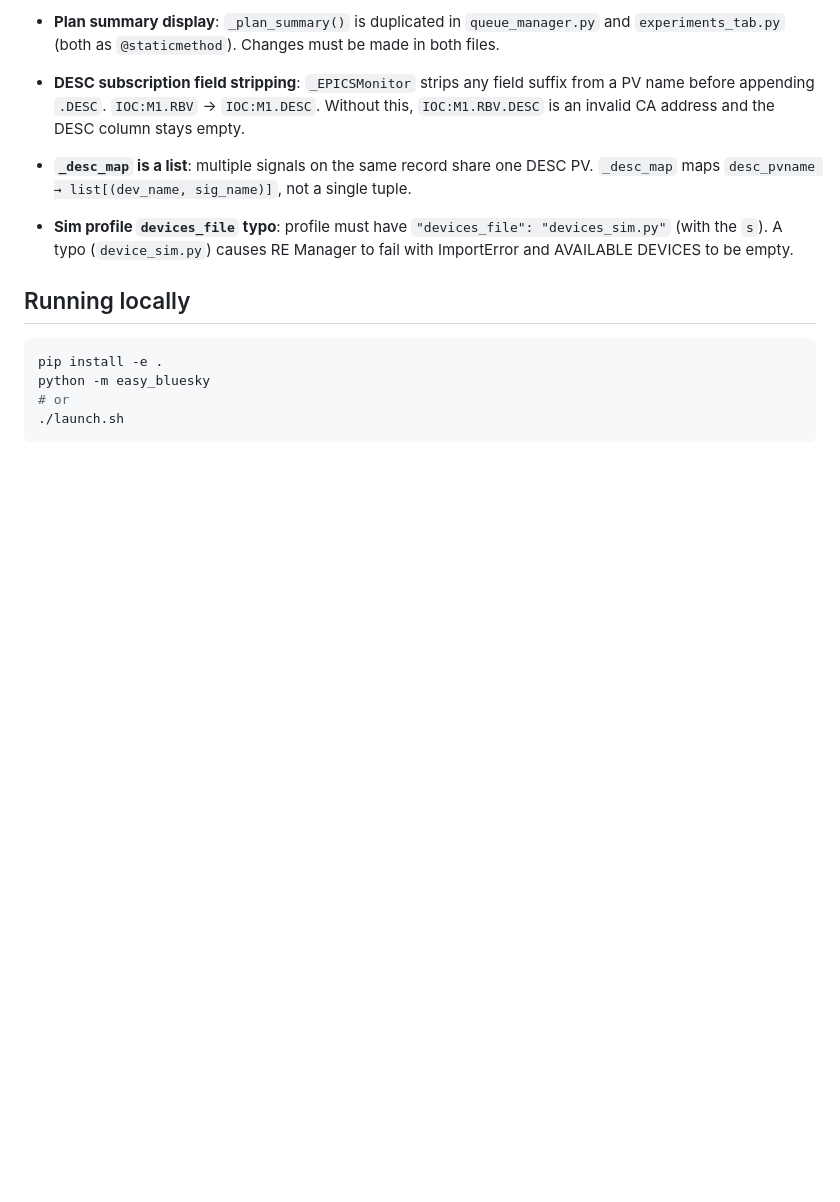
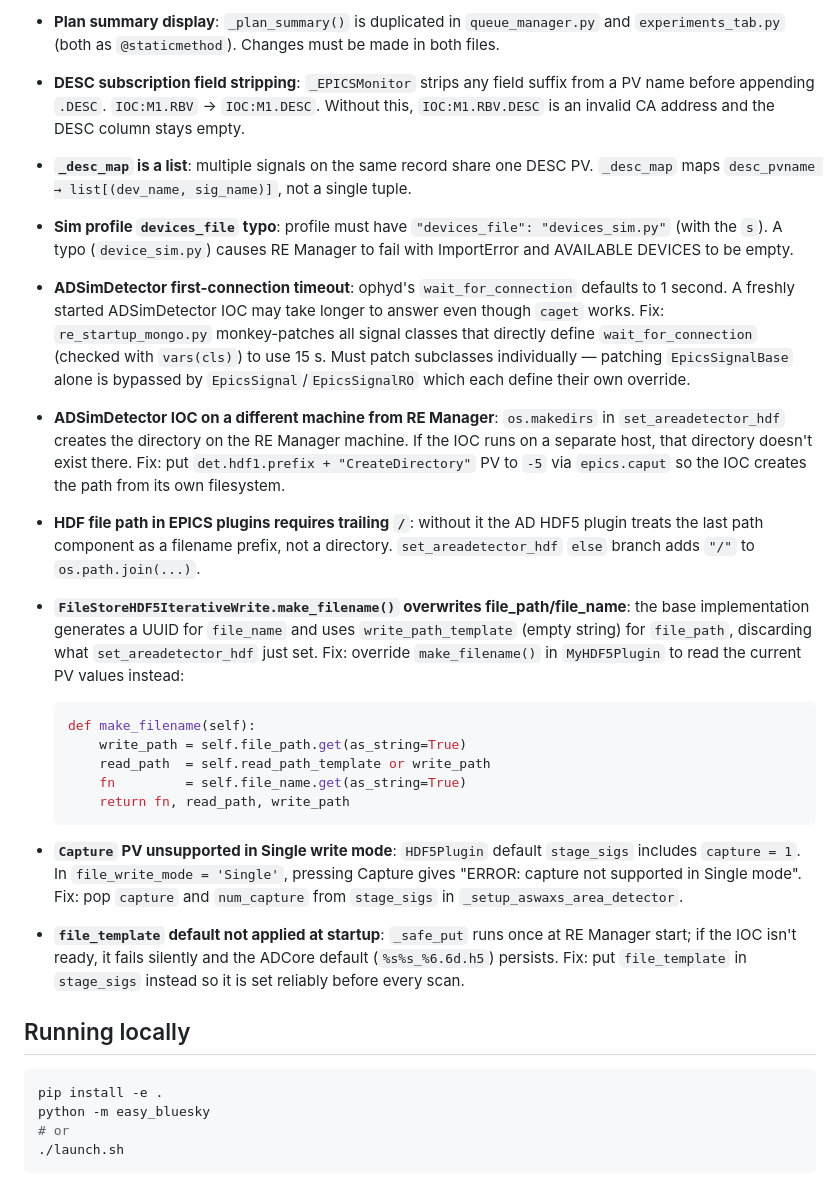
Before and after one commit to nayanbera/easy-bluesky, a Markdown page: CLAUDE.md, the part around the change. Rendered like a GitHub page; blank space fills up the shorter version.

Commit message:
docs: add ADSimDetector, HDF5 FileStore, and ophyd timeout patch notes to CLAUDE.md

````diff
--- a/CLAUDE.md
+++ b/CLAUDE.md
@@ -268,6 +268,46 @@ in the log and therefore in the RE console widget.
   (with the `s`). A typo (`device_sim.py`) causes RE Manager to fail with ImportError
   and AVAILABLE DEVICES to be empty.
 
+- **ADSimDetector first-connection timeout**: ophyd's `wait_for_connection` defaults to
+  1 second. A freshly started ADSimDetector IOC may take longer to answer even though
+  `caget` works. Fix: `re_startup_mongo.py` monkey-patches all signal classes that
+  directly define `wait_for_connection` (checked with `vars(cls)`) to use 15 s.
+  Must patch subclasses individually — patching `EpicsSignalBase` alone is bypassed by
+  `EpicsSignal`/`EpicsSignalRO` which each define their own override.
+
+- **ADSimDetector IOC on a different machine from RE Manager**: `os.makedirs` in
+  `set_areadetector_hdf` creates the directory on the RE Manager machine. If the IOC
+  runs on a separate host, that directory doesn't exist there. Fix: put
+  `det.hdf1.prefix + "CreateDirectory"` PV to `-5` via `epics.caput` so the IOC
+  creates the path from its own filesystem.
+
+- **HDF file path in EPICS plugins requires trailing `/`**: without it the AD HDF5
+  plugin treats the last path component as a filename prefix, not a directory.
+  `set_areadetector_hdf` `else` branch adds `"/"` to `os.path.join(...)`.
+
+- **`FileStoreHDF5IterativeWrite.make_filename()` overwrites file_path/file_name**:
+  the base implementation generates a UUID for `file_name` and uses
+  `write_path_template` (empty string) for `file_path`, discarding what
+  `set_areadetector_hdf` just set. Fix: override `make_filename()` in `MyHDF5Plugin`
+  to read the current PV values instead:
+  ```python
+  def make_filename(self):
+      write_path = self.file_path.get(as_string=True)
+      read_path  = self.read_path_template or write_path
+      fn         = self.file_name.get(as_string=True)
+      return fn, read_path, write_path
+  ```
+
+- **`Capture` PV unsupported in Single write mode**: `HDF5Plugin` default `stage_sigs`
+  includes `capture = 1`. In `file_write_mode = 'Single'`, pressing Capture gives
+  "ERROR: capture not supported in Single mode". Fix: pop `capture` and `num_capture`
+  from `stage_sigs` in `_setup_aswaxs_area_detector`.
+
+- **`file_template` default not applied at startup**: `_safe_put` runs once at RE
+  Manager start; if the IOC isn't ready, it fails silently and the ADCore default
+  (`%s%s_%6.6d.h5`) persists. Fix: put `file_template` in `stage_sigs` instead so it
+  is set reliably before every scan.
+
 ## Running locally
 
 ```bash
````
